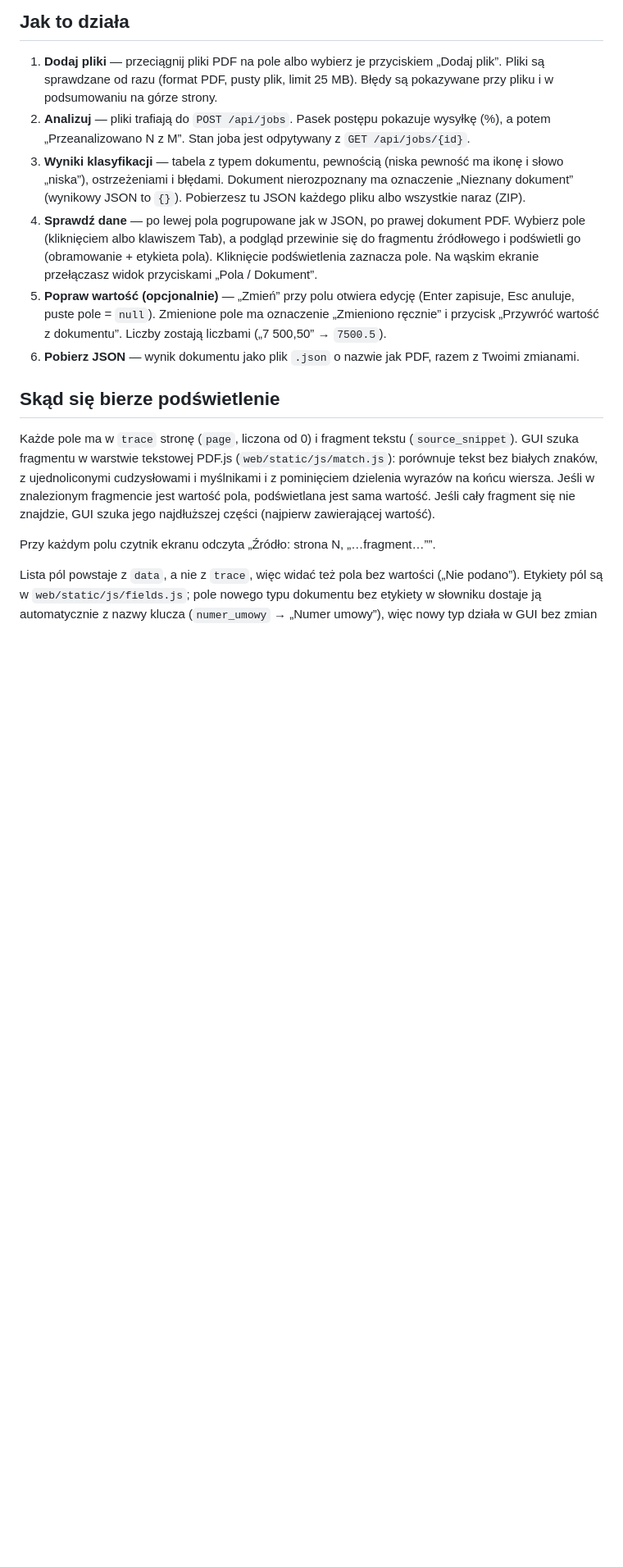
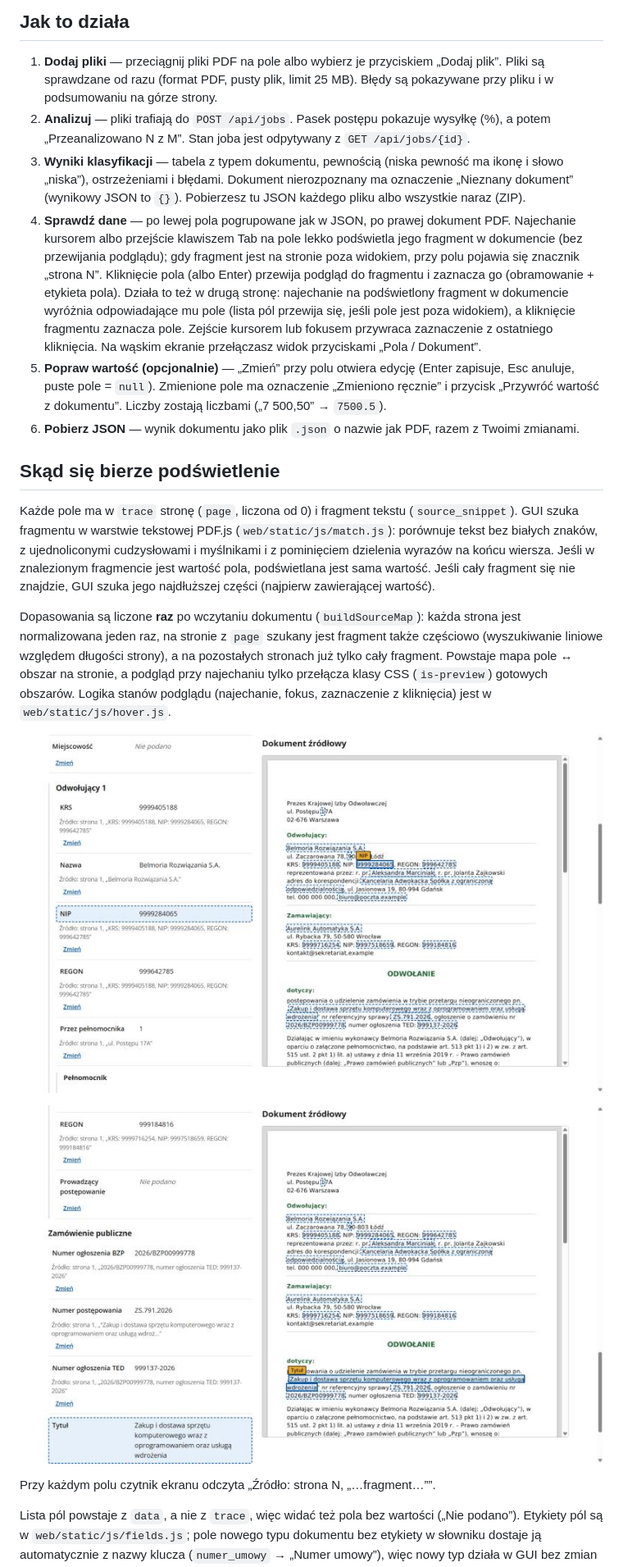
Before and after one commit to TybBla/jsonix, a Markdown page: docs/gui.md, the part around one of its changes. Shown at 82% size. Rendered like a GitHub page; pictures changed too: docs/img/gui-hover-dokument.jpg (added), docs/img/gui-hover-pole.jpg (added); blank space fills up the shorter version.

```diff
--- a/docs/gui.md
+++ b/docs/gui.md
@@ -15,13 +15,19 @@ Otwórz http://127.0.0.1:8000. Opis API (OpenAPI): http://127.0.0.1:8000/docs.
 1. **Dodaj pliki** — przeciągnij pliki PDF na pole albo wybierz je przyciskiem „Dodaj plik”. Pliki są sprawdzane od razu (format PDF, pusty plik, limit 25 MB). Błędy są pokazywane przy pliku i w podsumowaniu na górze strony.
 2. **Analizuj** — pliki trafiają do `POST /api/jobs`. Pasek postępu pokazuje wysyłkę (%), a potem „Przeanalizowano N z M”. Stan joba jest odpytywany z `GET /api/jobs/{id}`.
 3. **Wyniki klasyfikacji** — tabela z typem dokumentu, pewnością (niska pewność ma ikonę i słowo „niska”), ostrzeżeniami i błędami. Dokument nierozpoznany ma oznaczenie „Nieznany dokument” (wynikowy JSON to `{}`). Pobierzesz tu JSON każdego pliku albo wszystkie naraz (ZIP).
-4. **Sprawdź dane** — po lewej pola pogrupowane jak w JSON, po prawej dokument PDF. Wybierz pole (kliknięciem albo klawiszem Tab), a podgląd przewinie się do fragmentu źródłowego i podświetli go (obramowanie + etykieta pola). Kliknięcie podświetlenia zaznacza pole. Na wąskim ekranie przełączasz widok przyciskami „Pola / Dokument”.
+4. **Sprawdź dane** — po lewej pola pogrupowane jak w JSON, po prawej dokument PDF. Najechanie kursorem albo przejście klawiszem Tab na pole lekko podświetla jego fragment w dokumencie (bez przewijania podglądu); gdy fragment jest na stronie poza widokiem, przy polu pojawia się znacznik „strona N”. Kliknięcie pola (albo Enter) przewija podgląd do fragmentu i zaznacza go (obramowanie + etykieta pola). Działa to też w drugą stronę: najechanie na podświetlony fragment w dokumencie wyróżnia odpowiadające mu pole (lista pól przewija się, jeśli pole jest poza widokiem), a kliknięcie fragmentu zaznacza pole. Zejście kursorem lub fokusem przywraca zaznaczenie z ostatniego kliknięcia. Na wąskim ekranie przełączasz widok przyciskami „Pola / Dokument”.
 5. **Popraw wartość (opcjonalnie)** — „Zmień” przy polu otwiera edycję (Enter zapisuje, Esc anuluje, puste pole = `null`). Zmienione pole ma oznaczenie „Zmieniono ręcznie” i przycisk „Przywróć wartość z dokumentu”. Liczby zostają liczbami („7 500,50” → `7500.5`).
 6. **Pobierz JSON** — wynik dokumentu jako plik `.json` o nazwie jak PDF, razem z Twoimi zmianami.
 
 ## Skąd się bierze podświetlenie
 
 Każde pole ma w `trace` stronę (`page`, liczona od 0) i fragment tekstu (`source_snippet`). GUI szuka fragmentu w warstwie tekstowej PDF.js (`web/static/js/match.js`): porównuje tekst bez białych znaków, z ujednoliconymi cudzysłowami i myślnikami i z pominięciem dzielenia wyrazów na końcu wiersza. Jeśli w znalezionym fragmencie jest wartość pola, podświetlana jest sama wartość. Jeśli cały fragment się nie znajdzie, GUI szuka jego najdłuższej części (najpierw zawierającej wartość).
+
+Dopasowania są liczone **raz** po wczytaniu dokumentu (`buildSourceMap`): każda strona jest normalizowana jeden raz, na stronie z `page` szukany jest fragment także częściowo (wyszukiwanie liniowe względem długości strony), a na pozostałych stronach już tylko cały fragment. Powstaje mapa pole ↔ obszar na stronie, a podgląd przy najechaniu tylko przełącza klasy CSS (`is-preview`) gotowych obszarów. Logika stanów podglądu (najechanie, fokus, zaznaczenie z kliknięcia) jest w `web/static/js/hover.js`.
+
+![Podgląd przy najechaniu na pole NIP](img/gui-hover-pole.jpg)
+
+![Podgląd przy najechaniu na fragment w dokumencie](img/gui-hover-dokument.jpg)
 
 Przy każdym polu czytnik ekranu odczyta „Źródło: strona N, „…fragment…””.
 
```
Also changed, not shown: other parts of docs/gui.md (+1 -1 lines), 6 other files.
